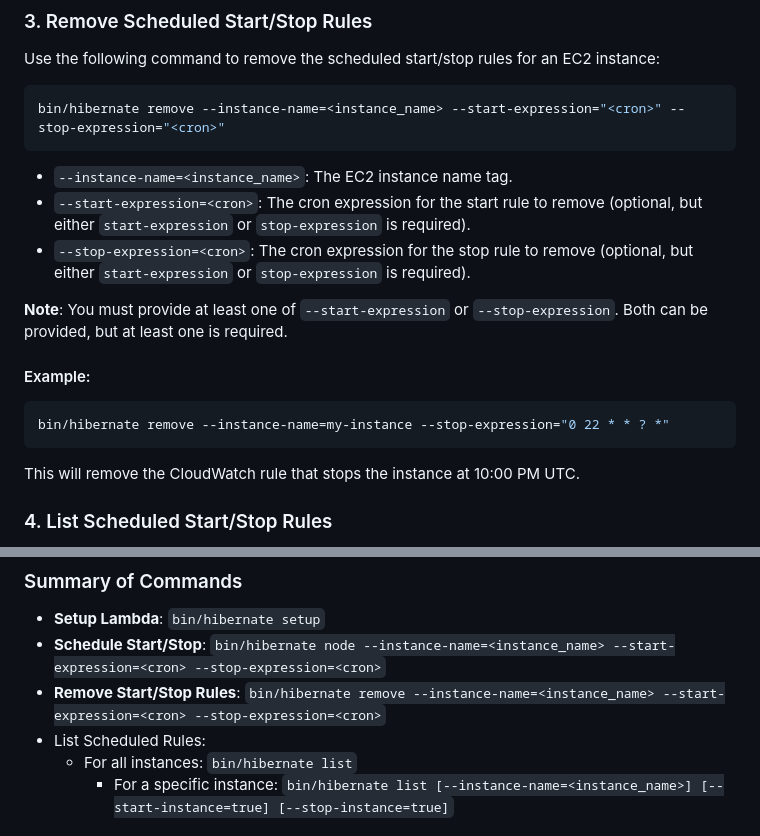
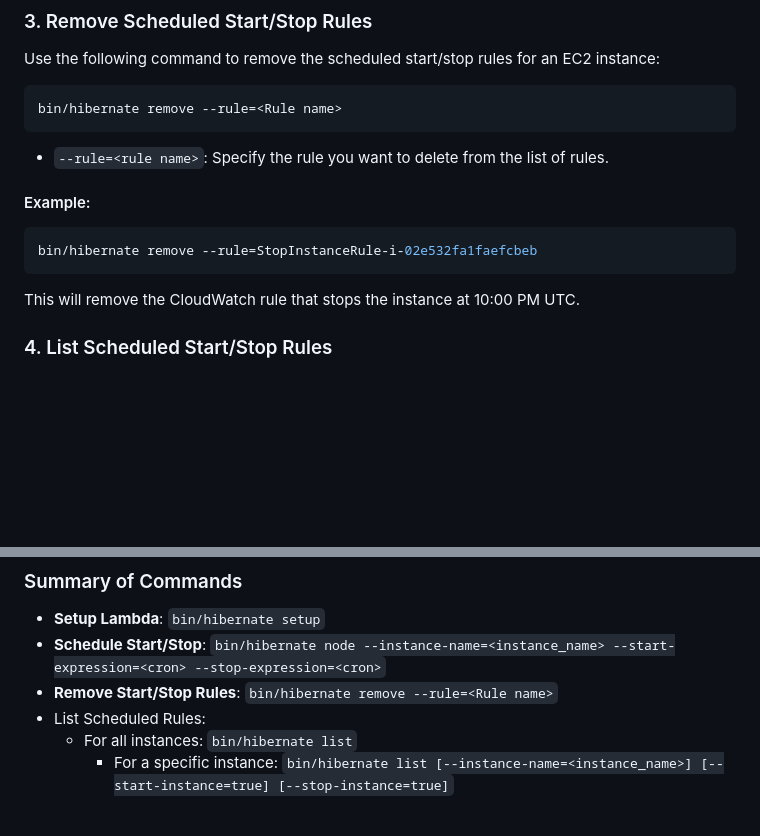
Before and after one commit to maniSHarma7575/hibernate, a Markdown page: Readme.md, 2 parts joined by grey strips. Rendered like a GitHub page; blank space fills up the shorter version.

````diff
--- a/Readme.md
+++ b/Readme.md
@@ -132,19 +132,15 @@ This schedules the instance to start at 4:34 PM UTC and stop at 10:00 PM UTC.
 Use the following command to remove the scheduled start/stop rules for an EC2 instance:
 
 ```bash
-bin/hibernate remove --instance-name=<instance_name> --start-expression="<cron>" --stop-expression="<cron>"
+bin/hibernate remove --rule=<Rule name>
 ```
 
-- `--instance-name=<instance_name>`: The EC2 instance name tag.
-- `--start-expression=<cron>`: The cron expression for the start rule to remove (optional, but either `start-expression` or `stop-expression` is required).
-- `--stop-expression=<cron>`: The cron expression for the stop rule to remove (optional, but either `start-expression` or `stop-expression` is required).
-
-**Note**: You must provide at least one of `--start-expression` or `--stop-expression`. Both can be provided, but at least one is required.
+- `--rule=<rule name>`: Specify the rule you want to delete from the list of rules.
 
 #### Example:
 
 ```bash
-bin/hibernate remove --instance-name=my-instance --stop-expression="0 22 * * ? *"
+bin/hibernate remove --rule=StopInstanceRule-i-02e532fa1faefcbeb
 ```
 
 This will remove the CloudWatch rule that stops the instance at 10:00 PM UTC.
@@ -195,7 +191,7 @@ cron(Minutes Hours Day-of-month Month Day-of-week Year)
 
 - **Setup Lambda**: `bin/hibernate setup`
 - **Schedule Start/Stop**: `bin/hibernate node --instance-name=<instance_name> --start-expression=<cron> --stop-expression=<cron>`
-- **Remove Start/Stop Rules**: `bin/hibernate remove --instance-name=<instance_name> --start-expression=<cron> --stop-expression=<cron>`
+- **Remove Start/Stop Rules**: `bin/hibernate remove --rule=<Rule name>`
 - List Scheduled Rules:
   - For all instances: `bin/hibernate list`
 	- For a specific instance: `bin/hibernate list [--instance-name=<instance_name>] [--start-instance=true] [--stop-instance=true]`
````
